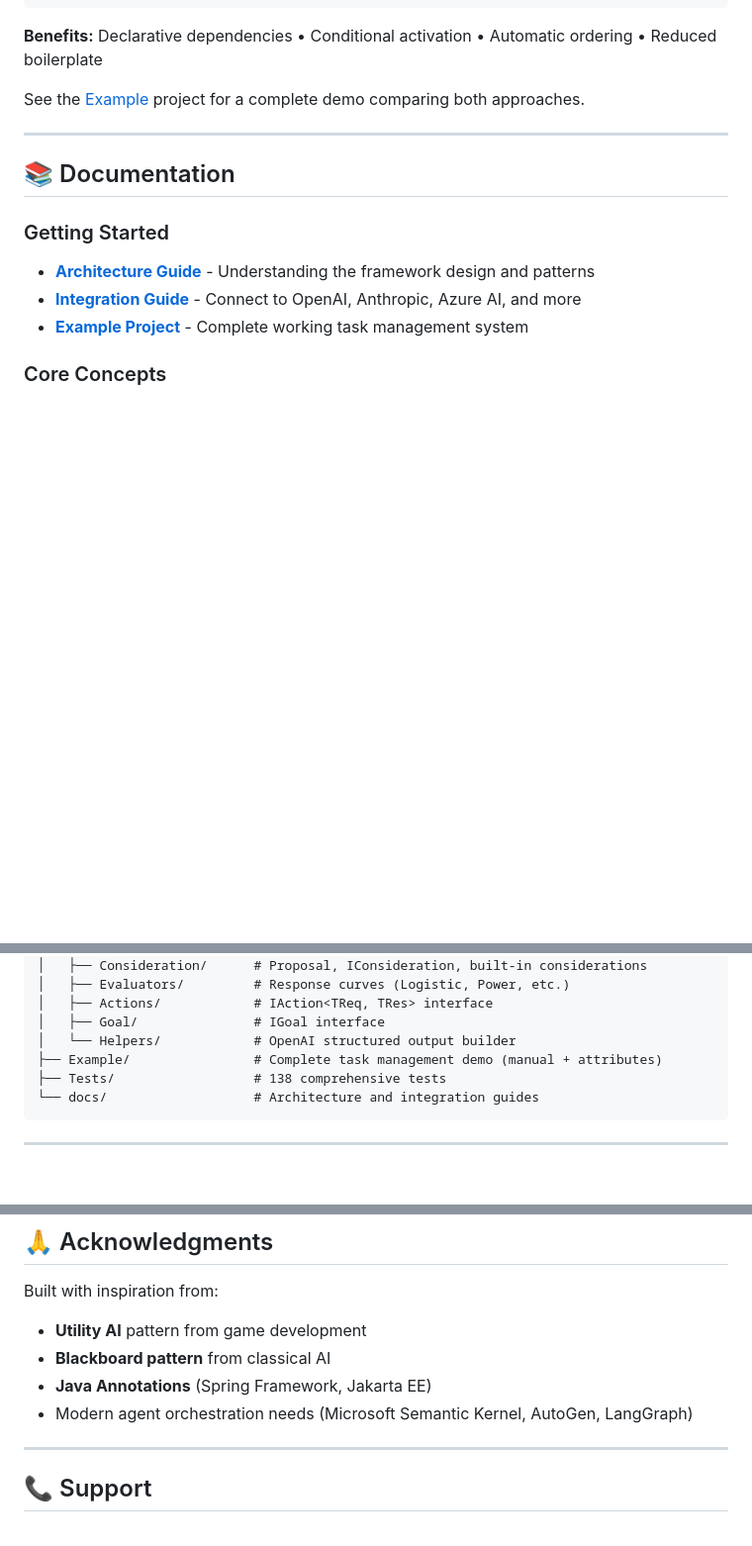
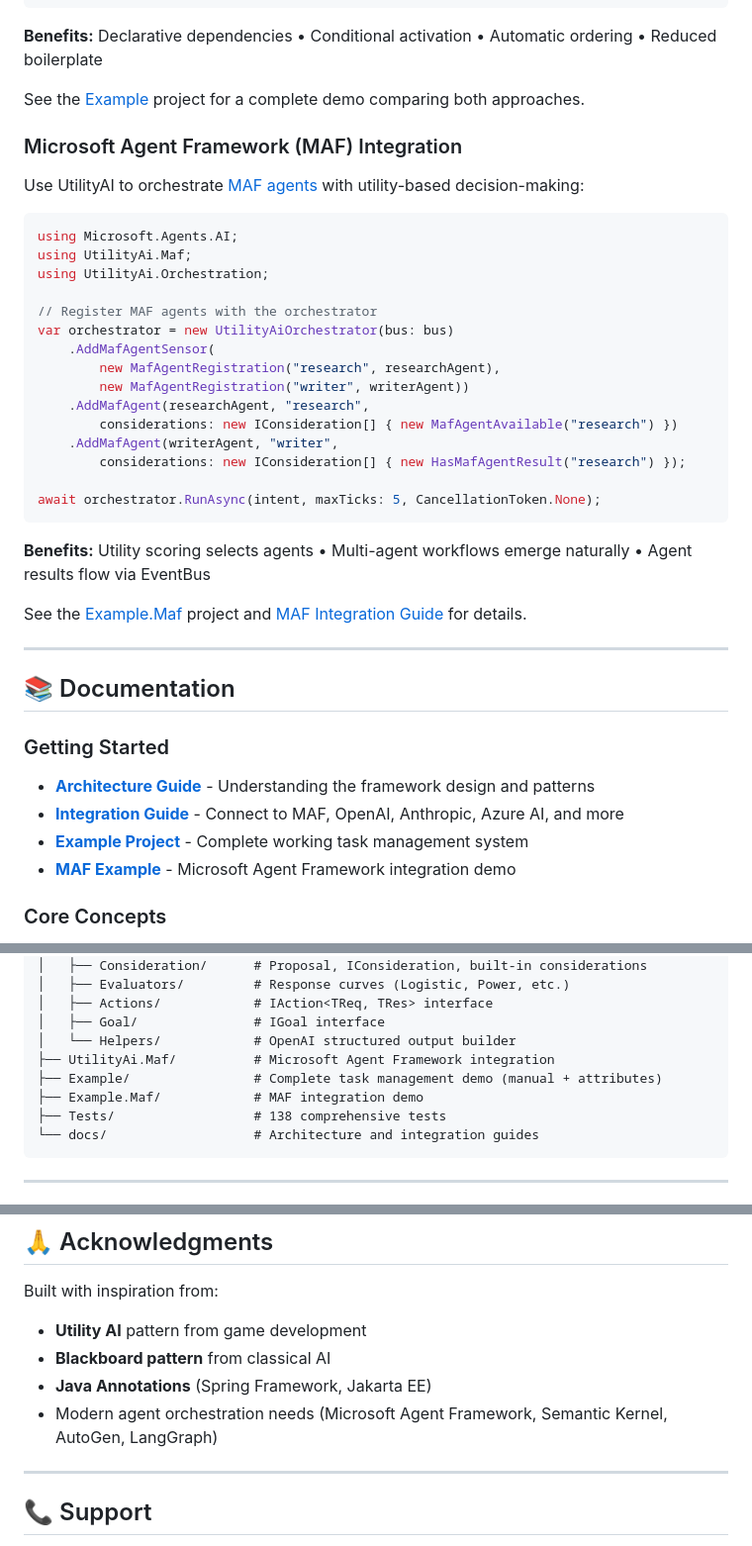
Before and after one commit to mrrasmussendk/UtilityAi, a Markdown page: README.md, 3 parts joined by grey strips. Shown at 99% size. GitHub-like rendering; blank space fills up the shorter version.

Commit message:
README: merge MAF integration content from main to resolve conflicts
Co-authored-by: mrrasmussendk <74715919+mrrasmussendk@users.noreply.github.com>

````diff
--- a/README.md
+++ b/README.md
@@ -84,14 +85,41 @@ var orchestrator = new UtilityAiOrchestrator(bus: bus)
 
 See the [Example](./Example/) project for a complete demo comparing both approaches.
 
+### Microsoft Agent Framework (MAF) Integration
+
+Use UtilityAI to orchestrate [MAF agents](https://learn.microsoft.com/en-us/agent-framework/) with utility-based decision-making:
+
+```csharp
+using Microsoft.Agents.AI;
+using UtilityAi.Maf;
+using UtilityAi.Orchestration;
+
+// Register MAF agents with the orchestrator
+var orchestrator = new UtilityAiOrchestrator(bus: bus)
+    .AddMafAgentSensor(
+        new MafAgentRegistration("research", researchAgent),
+        new MafAgentRegistration("writer", writerAgent))
+    .AddMafAgent(researchAgent, "research",
+        considerations: new IConsideration[] { new MafAgentAvailable("research") })
+    .AddMafAgent(writerAgent, "writer",
+        considerations: new IConsideration[] { new HasMafAgentResult("research") });
+
+await orchestrator.RunAsync(intent, maxTicks: 5, CancellationToken.None);
+```
+
+**Benefits:** Utility scoring selects agents • Multi-agent workflows emerge naturally • Agent results flow via EventBus
+
+See the [Example.Maf](./Example.Maf/) project and [MAF Integration Guide](./docs/INTEGRATION.md#microsoft-agent-framework-maf-integration) for details.
+
 ---
 
 ## 📚 Documentation
 
 ### Getting Started
 - **[Architecture Guide](./docs/ARCHITECTURE.md)** - Understanding the framework design and patterns
-- **[Integration Guide](./docs/INTEGRATION.md)** - Connect to OpenAI, Anthropic, Azure AI, and more
+- **[Integration Guide](./docs/INTEGRATION.md)** - Connect to MAF, OpenAI, Anthropic, Azure AI, and more
 - **[Example Project](./Example/)** - Complete working task management system
+- **[MAF Example](./Example.Maf/)** - Microsoft Agent Framework integration demo
 
 ### Core Concepts
 - **[EventBus Patterns](./docs/ARCHITECTURE.md#1-eventbus-blackboard-pattern)** - History, subscriptions, and scoping
@@ -344,7 +372,9 @@ UtilityAi/
 │   ├── Actions/            # IAction<TReq, TRes> interface
 │   ├── Goal/               # IGoal interface
 │   └── Helpers/            # OpenAI structured output builder
+├── UtilityAi.Maf/          # Microsoft Agent Framework integration
 ├── Example/                # Complete task management demo (manual + attributes)
+├── Example.Maf/            # MAF integration demo
 ├── Tests/                  # 138 comprehensive tests
 └── docs/                   # Architecture and integration guides
 ```
@@ -395,7 +425,7 @@ Built with inspiration from:
 - **Utility AI** pattern from game development
 - **Blackboard pattern** from classical AI
 - **Java Annotations** (Spring Framework, Jakarta EE)
-- Modern agent orchestration needs (Microsoft Semantic Kernel, AutoGen, LangGraph)
+- Modern agent orchestration needs (Microsoft Agent Framework, Semantic Kernel, AutoGen, LangGraph)
 
 ---
 
````
Also changed, not shown: other parts of README.md (+1 -0 lines).
